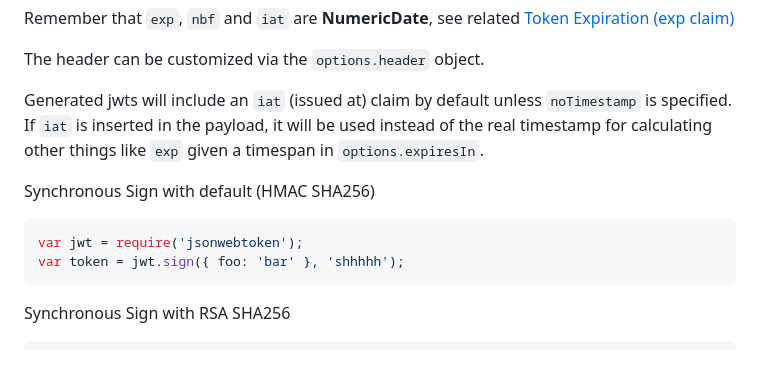
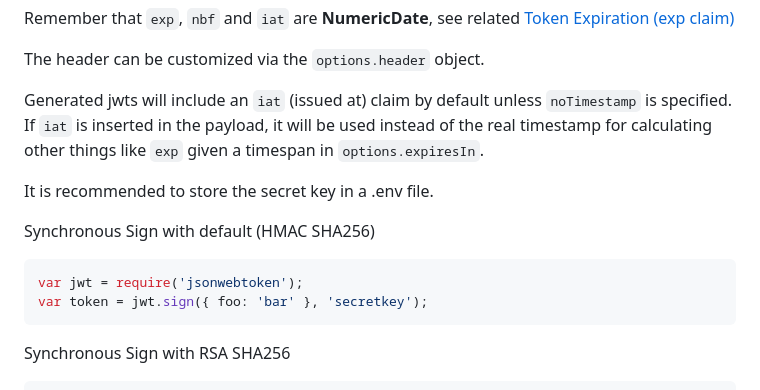
Before and after one commit to auth0/node-jsonwebtoken, a Markdown page: README.md, the part around the change. Drawn GitHub-style; blank space fills up the shorter version.

Commit message:
fixed unclear documentation and added safe recommendations

````diff
--- a/README.md
+++ b/README.md
@@ -66,11 +66,13 @@ The header can be customized via the `options.header` object.
 
 Generated jwts will include an `iat` (issued at) claim by default unless `noTimestamp` is specified. If `iat` is inserted in the payload, it will be used instead of the real timestamp for calculating other things like `exp` given a timespan in `options.expiresIn`.
 
+It is recommended to store the secret key in a .env file.
+
 Synchronous Sign with default (HMAC SHA256)
 
 ```js
 var jwt = require('jsonwebtoken');
-var token = jwt.sign({ foo: 'bar' }, 'shhhhh');
+var token = jwt.sign({ foo: 'bar' }, 'secretkey');
 ```
 
 Synchronous Sign with RSA SHA256
````
